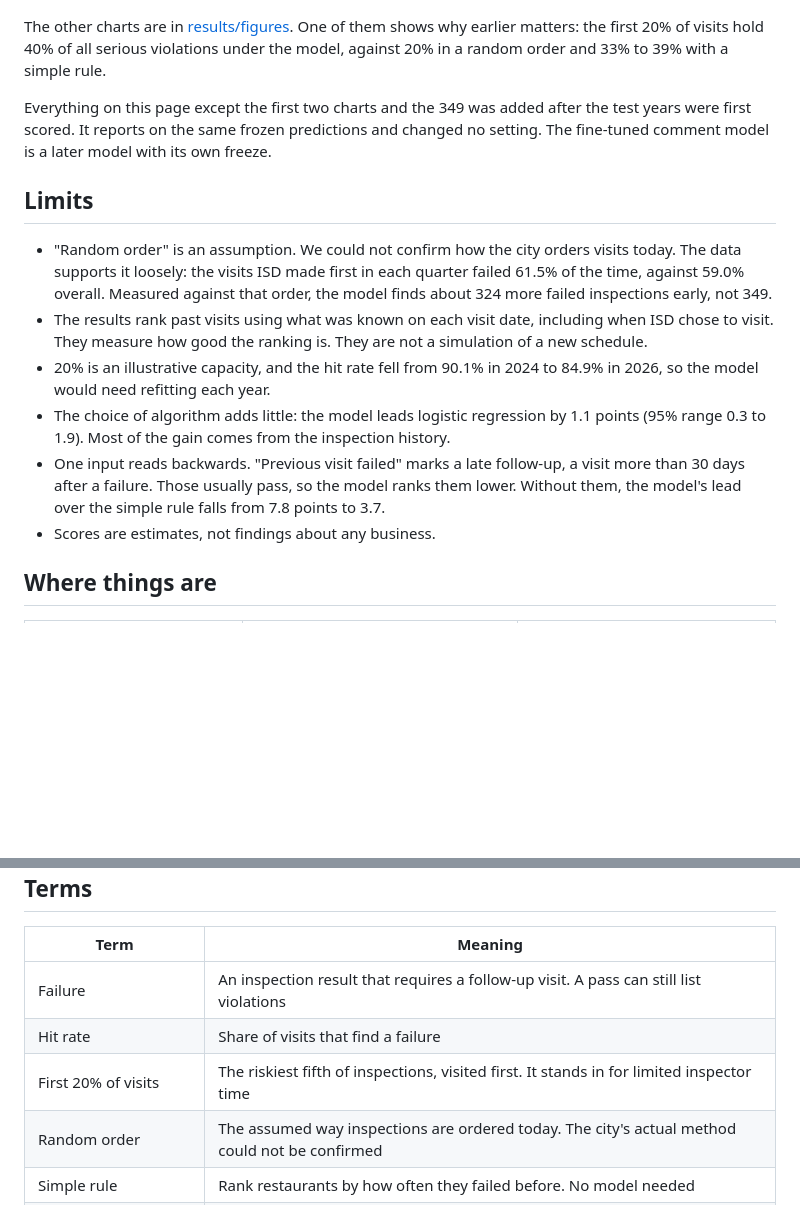
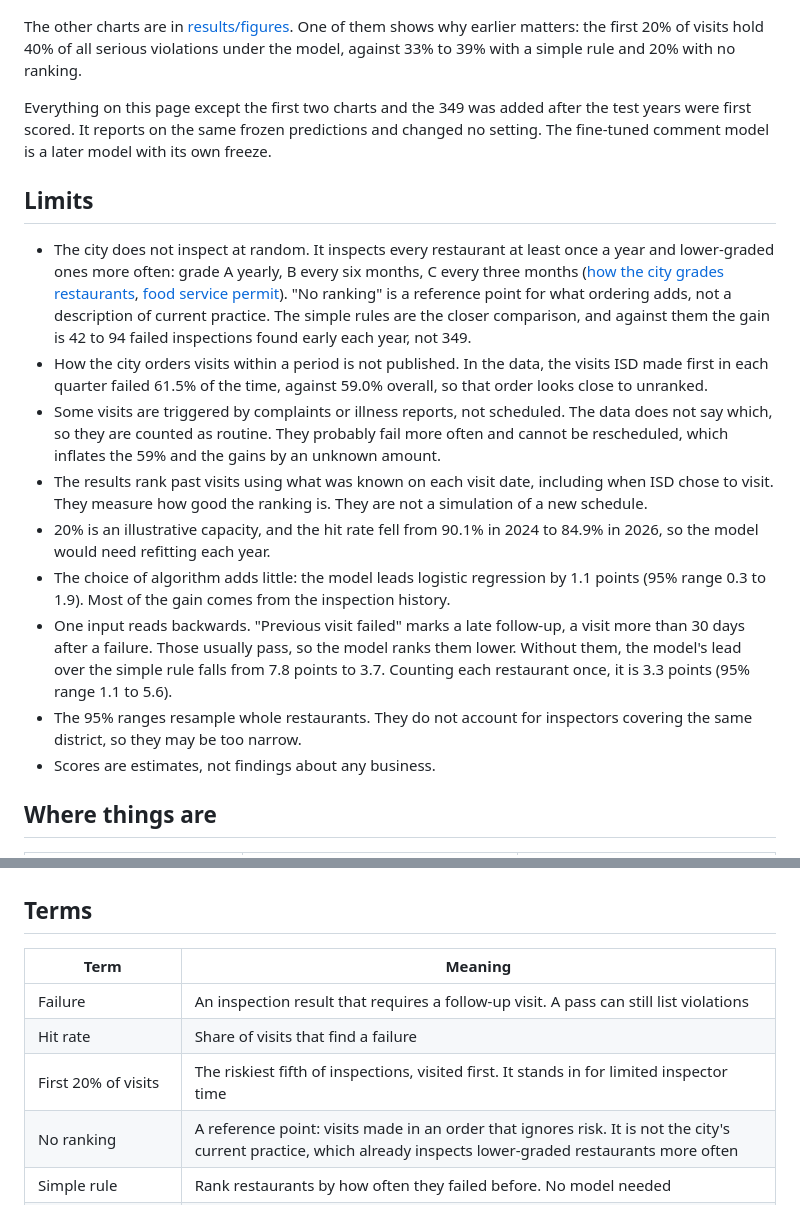
Before and after one commit to nh13120/boston-restaurant-inspection-risk, a Markdown page: START_HERE.md, 2 parts joined by grey strips. Drawn GitHub-style; blank space fills up the shorter version.

```diff
--- a/START_HERE.md
+++ b/START_HERE.md
@@ -28,17 +28,20 @@ A policy question for the city. Dorchester and Roxbury both fail 66% of the time
 
 ![Chance of an early visit by neighborhood](results/figures/neighborhood_first_visits.png)
 
-The other charts are in [results/figures](results/figures). One of them shows why earlier matters: the first 20% of visits hold 40% of all serious violations under the model, against 20% in a random order and 33% to 39% with a simple rule.
+The other charts are in [results/figures](results/figures). One of them shows why earlier matters: the first 20% of visits hold 40% of all serious violations under the model, against 33% to 39% with a simple rule and 20% with no ranking.
 
 Everything on this page except the first two charts and the 349 was added after the test years were first scored. It reports on the same frozen predictions and changed no setting. The fine-tuned comment model is a later model with its own freeze.
 
 ## Limits
 
-- "Random order" is an assumption. We could not confirm how the city orders visits today. The data supports it loosely: the visits ISD made first in each quarter failed 61.5% of the time, against 59.0% overall. Measured against that order, the model finds about 324 more failed inspections early, not 349.
+- The city does not inspect at random. It inspects every restaurant at least once a year and lower-graded ones more often: grade A yearly, B every six months, C every three months ([how the city grades restaurants](https://www.boston.gov/departments/inspectional-services/how-we-grade-restaurants-and-food-trucks), [food service permit](https://www.boston.gov/departments/inspectional-services/how-get-food-service-permit)). "No ranking" is a reference point for what ordering adds, not a description of current practice. The simple rules are the closer comparison, and against them the gain is 42 to 94 failed inspections found early each year, not 349.
+- How the city orders visits within a period is not published. In the data, the visits ISD made first in each quarter failed 61.5% of the time, against 59.0% overall, so that order looks close to unranked.
+- Some visits are triggered by complaints or illness reports, not scheduled. The data does not say which, so they are counted as routine. They probably fail more often and cannot be rescheduled, which inflates the 59% and the gains by an unknown amount.
 - The results rank past visits using what was known on each visit date, including when ISD chose to visit. They measure how good the ranking is. They are not a simulation of a new schedule.
 - 20% is an illustrative capacity, and the hit rate fell from 90.1% in 2024 to 84.9% in 2026, so the model would need refitting each year.
 - The choice of algorithm adds little: the model leads logistic regression by 1.1 points (95% range 0.3 to 1.9). Most of the gain comes from the inspection history.
-- One input reads backwards. "Previous visit failed" marks a late follow-up, a visit more than 30 days after a failure. Those usually pass, so the model ranks them lower. Without them, the model's lead over the simple rule falls from 7.8 points to 3.7.
+- One input reads backwards. "Previous visit failed" marks a late follow-up, a visit more than 30 days after a failure. Those usually pass, so the model ranks them lower. Without them, the model's lead over the simple rule falls from 7.8 points to 3.7. Counting each restaurant once, it is 3.3 points (95% range 1.1 to 5.6).
+- The 95% ranges resample whole restaurants. They do not account for inspectors covering the same district, so they may be too narrow.
 - Scores are estimates, not findings about any business.
 
 ## Where things are
@@ -68,7 +71,7 @@ The raw data is not in the repo: the inspector comments contain people's names a
 | Failure | An inspection result that requires a follow-up visit. A pass can still list violations |
 | Hit rate | Share of visits that find a failure |
 | First 20% of visits | The riskiest fifth of inspections, visited first. It stands in for limited inspector time |
-| Random order | The assumed way inspections are ordered today. The city's actual method could not be confirmed |
+| No ranking | A reference point: visits made in an order that ignores risk. It is not the city's current practice, which already inspects lower-graded restaurants more often |
 | Simple rule | Rank restaurants by how often they failed before. No model needed |
 | Validation year (2023) | The year used to choose settings |
 | Test years (2024 to 2026) | Years the model never saw while settings were chosen. All headline numbers come from here |
```
Also changed, not shown: other parts of START_HERE.md (+3 -3 lines), README.md (+4 -3 lines), docs/DECISIONS.md (+10 -4 lines), results/figures/gains_curve_test.png, results/figures/gains_curve_val.png, results/figures/gains_curve_val_baselines.png, results/figures/hit_rate_bar.png, results/figures/impact_bar.png, results/figures/serious_violations_bar.png, 7 other files.
